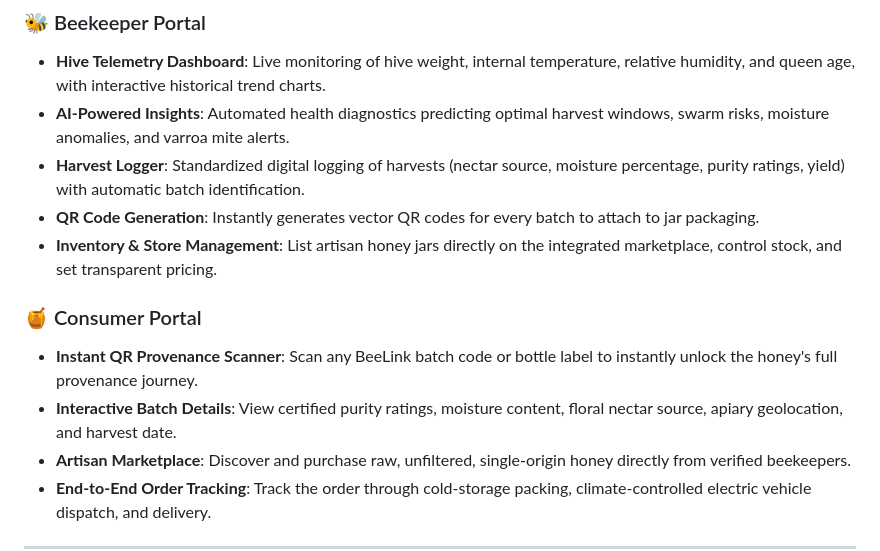
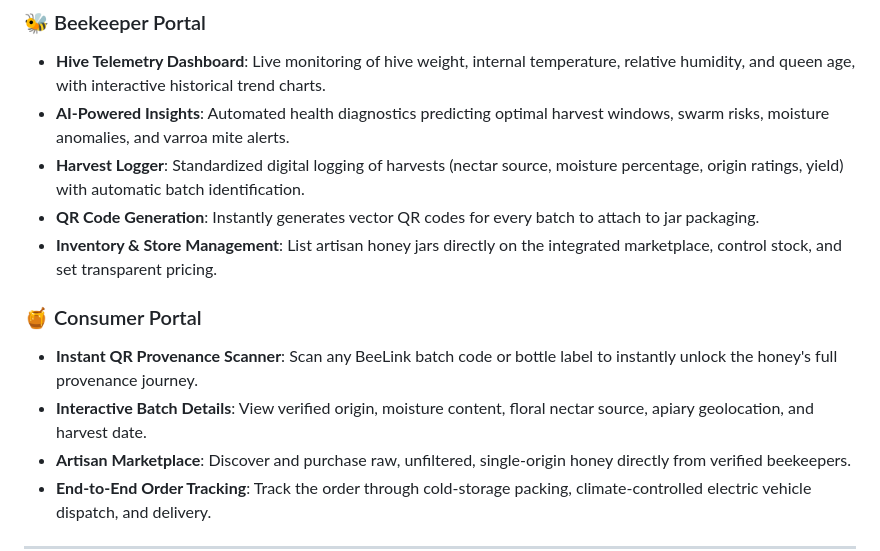
Before and after one commit to k-s-d-s/Beelink, a Markdown page: README.md, the part around the change. Drawn GitHub-style.

Commit message:
docs: update verified purity to verified origin in README

```diff
--- a/README.md
+++ b/README.md
@@ -49,13 +49,13 @@ BeeLink delivers a trustless, transparent ecosystem with dual dedicated user exp
 ### 🐝 Beekeeper Portal
 - **Hive Telemetry Dashboard**: Live monitoring of hive weight, internal temperature, relative humidity, and queen age, with interactive historical trend charts.
 - **AI-Powered Insights**: Automated health diagnostics predicting optimal harvest windows, swarm risks, moisture anomalies, and varroa mite alerts.
-- **Harvest Logger**: Standardized digital logging of harvests (nectar source, moisture percentage, purity ratings, yield) with automatic batch identification.
+- **Harvest Logger**: Standardized digital logging of harvests (nectar source, moisture percentage, origin ratings, yield) with automatic batch identification.
 - **QR Code Generation**: Instantly generates vector QR codes for every batch to attach to jar packaging.
 - **Inventory & Store Management**: List artisan honey jars directly on the integrated marketplace, control stock, and set transparent pricing.
 
 ### 🍯 Consumer Portal
 - **Instant QR Provenance Scanner**: Scan any BeeLink batch code or bottle label to instantly unlock the honey's full provenance journey.
-- **Interactive Batch Details**: View certified purity ratings, moisture content, floral nectar source, apiary geolocation, and harvest date.
+- **Interactive Batch Details**: View verified origin, moisture content, floral nectar source, apiary geolocation, and harvest date.
 - **Artisan Marketplace**: Discover and purchase raw, unfiltered, single-origin honey directly from verified beekeepers.
 - **End-to-End Order Tracking**: Track the order through cold-storage packing, climate-controlled electric vehicle dispatch, and delivery.
 
```
